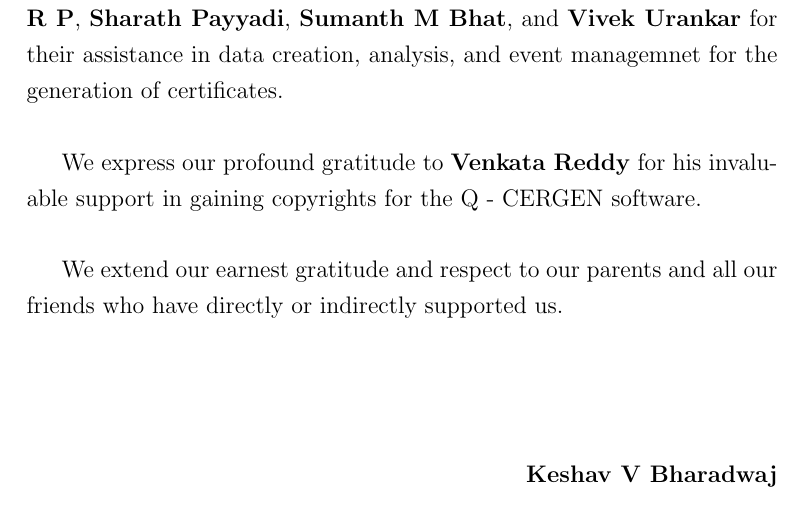
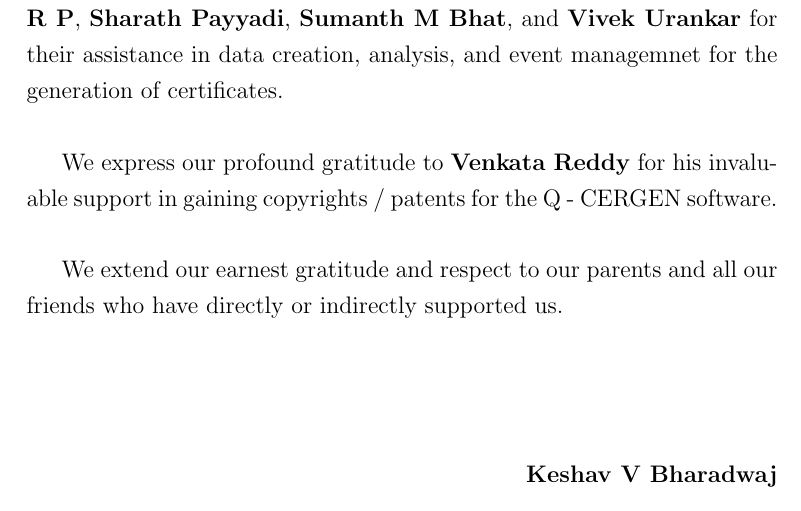
Before and after one commit to keshavbharadwaj/certificate_creation, a LaTeX book (User_Manual/Certify_Manual/report.tex, which reads User_Manual/Certify_Manual/acknowledge.tex): part of page 4 of 33, cut so that both start at the same text. Compiled offline with pdfLaTeX.

Commit message:
updates
Co-Authored-By: keshavbharadwaj <45592982+keshavbharadwaj@users.noreply.github.com>
Co-Authored-By: SADI147 <61303592+SADI147@users.noreply.github.com>

```diff
--- a/User_Manual/Certify_Manual/acknowledge.tex
+++ b/User_Manual/Certify_Manual/acknowledge.tex
@@ -13,7 +13,7 @@
 
 	We wish to extend our appreciation to \textbf{Chiranjit Patel}, \textbf{Raghava R P}, \textbf{Sharath Payyadi}, \textbf{Sumanth M Bhat}, and \textbf{Vivek Urankar} for their assistance in data creation, analysis, and event managemnet for the generation of certificates.\\
 
-	We express our profound gratitude to \textbf{Venkata Reddy} for his invaluable support in gaining copyrights for the Q - CERGEN software.\\
+	We express our profound gratitude to \textbf{Venkata Reddy} for his invaluable support in gaining copyrights / patents for the Q - CERGEN software.\\
 
 	We extend our earnest gratitude and respect to our parents and all our friends who have directly or indirectly supported us.
 
```
Also changed, not shown: Q-Cergen_Application/decoded.png (added), User_Manual/Certify_Manual/images/generation_qr_nqr/Screenshot (102).png (added), User_Manual/Certify_Manual/images/generation_qr_nqr/Screenshot (103).png (added).
